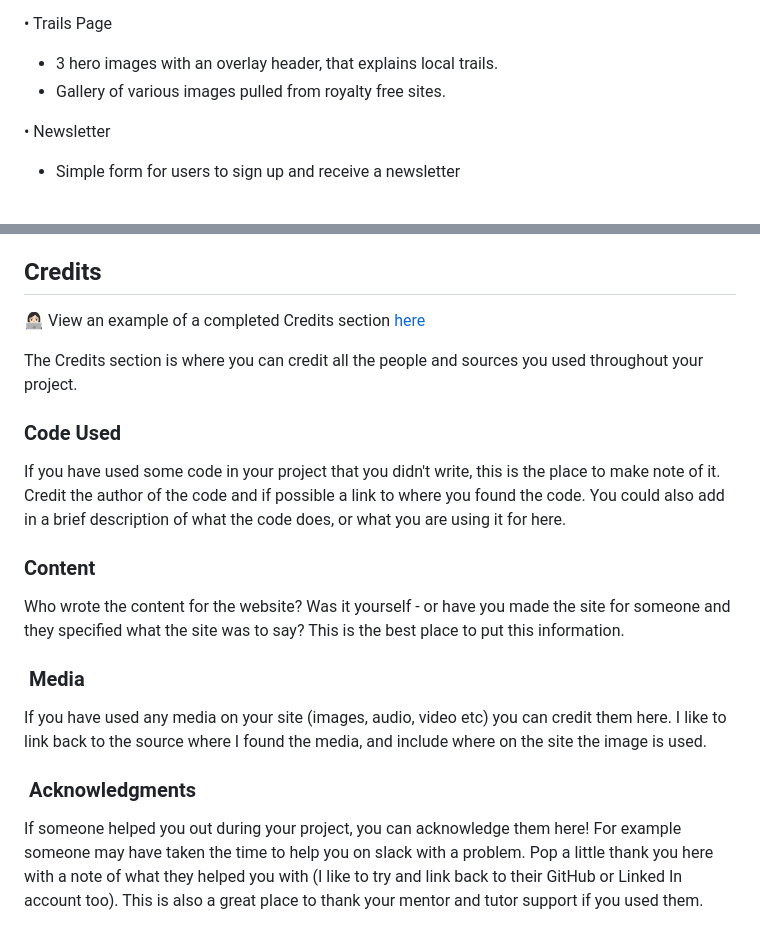
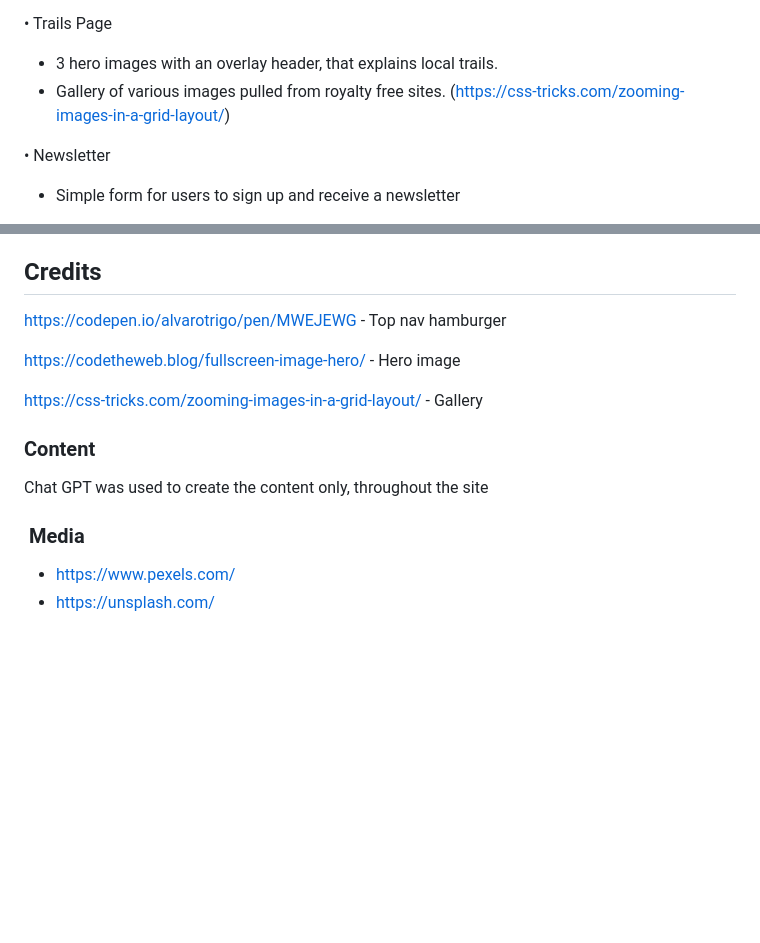
Before and after one commit to Bluiss/winchester-bike-club, a Markdown page: README.md, 2 parts joined by grey strips. Drawn GitHub-style; blank space fills up the shorter version.

```diff
--- a/README.md
+++ b/README.md
@@ -131,7 +131,7 @@ A footer which contains social media icon links to Instagram, Twitter, YouTube &
 
 •	Trails Page
 -	3 hero images with an overlay header, that explains local trails.
--	Gallery of various images pulled from royalty free sites.
+-	Gallery of various images pulled from royalty free sites. (https://css-tricks.com/zooming-images-in-a-grid-layout/)
 
 •	Newsletter
 -	Simple form for users to sign up and receive a newsletter
@@ -224,22 +224,18 @@ See full testing doc - [testing](testing.md)
 
 ## Credits
 
-👩🏻‍💻 View an example of a completed Credits section [here](https://github.com/kera-cudmore/BookWorm#Credits)
+https://codepen.io/alvarotrigo/pen/MWEJEWG - Top nav hamburger
 
-The Credits section is where you can credit all the people and sources you used throughout your project.
+https://codetheweb.blog/fullscreen-image-hero/ - Hero image
 
-### Code Used
+https://css-tricks.com/zooming-images-in-a-grid-layout/ - Gallery
 
-If you have used some code in your project that you didn't write, this is the place to make note of it. Credit the author of the code and if possible a link to where you found the code. You could also add in a brief description of what the code does, or what you are using it for here.
 
 ### Content
 
-Who wrote the content for the website? Was it yourself - or have you made the site for someone and they specified what the site was to say? This is the best place to put this information.
+Chat GPT was used to create the content only, throughout the site
 
 ###  Media
 
-If you have used any media on your site (images, audio, video etc) you can credit them here. I like to link back to the source where I found the media, and include where on the site the image is used.
-
-###  Acknowledgments
-
-If someone helped you out during your project, you can acknowledge them here! For example someone may have taken the time to help you on slack with a problem. Pop a little thank you here with a note of what they helped you with (I like to try and link back to their GitHub or Linked In account too). This is also a great place to thank your mentor and tutor support if you used them.
+-	https://www.pexels.com/
+-	https://unsplash.com/
```
